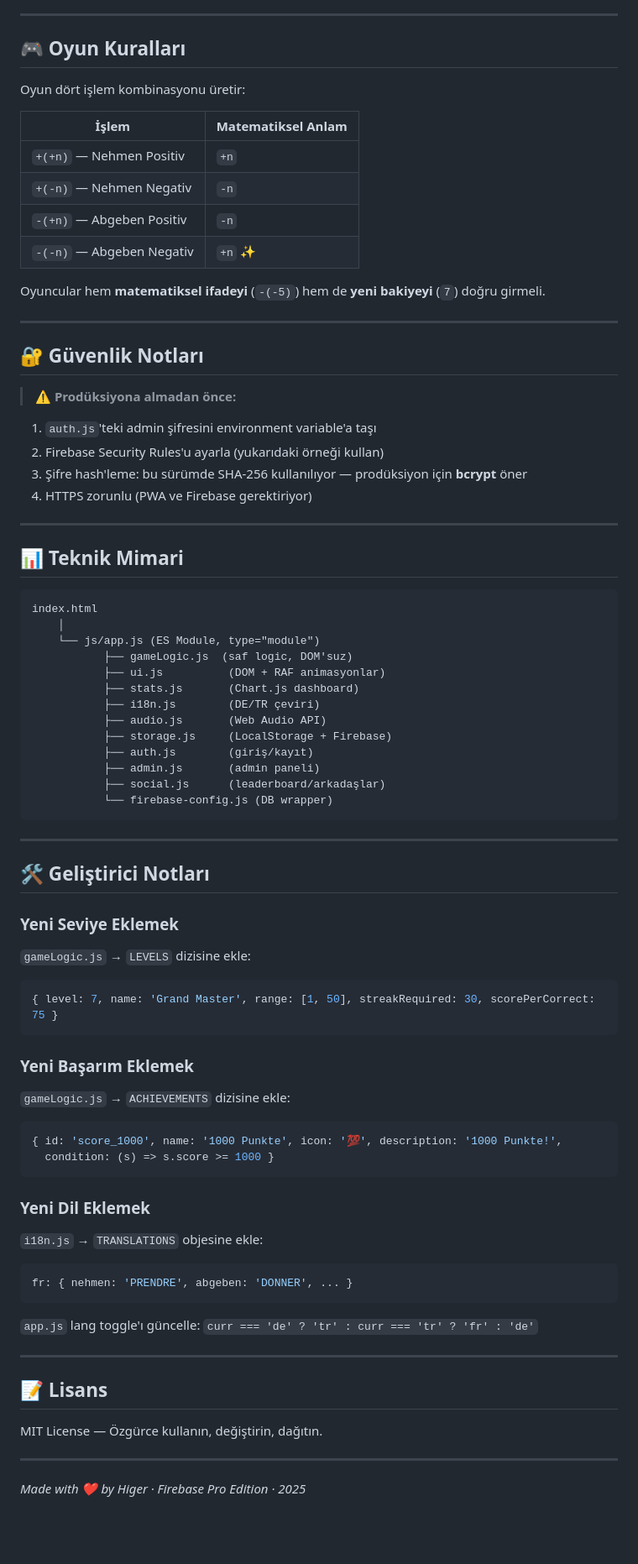
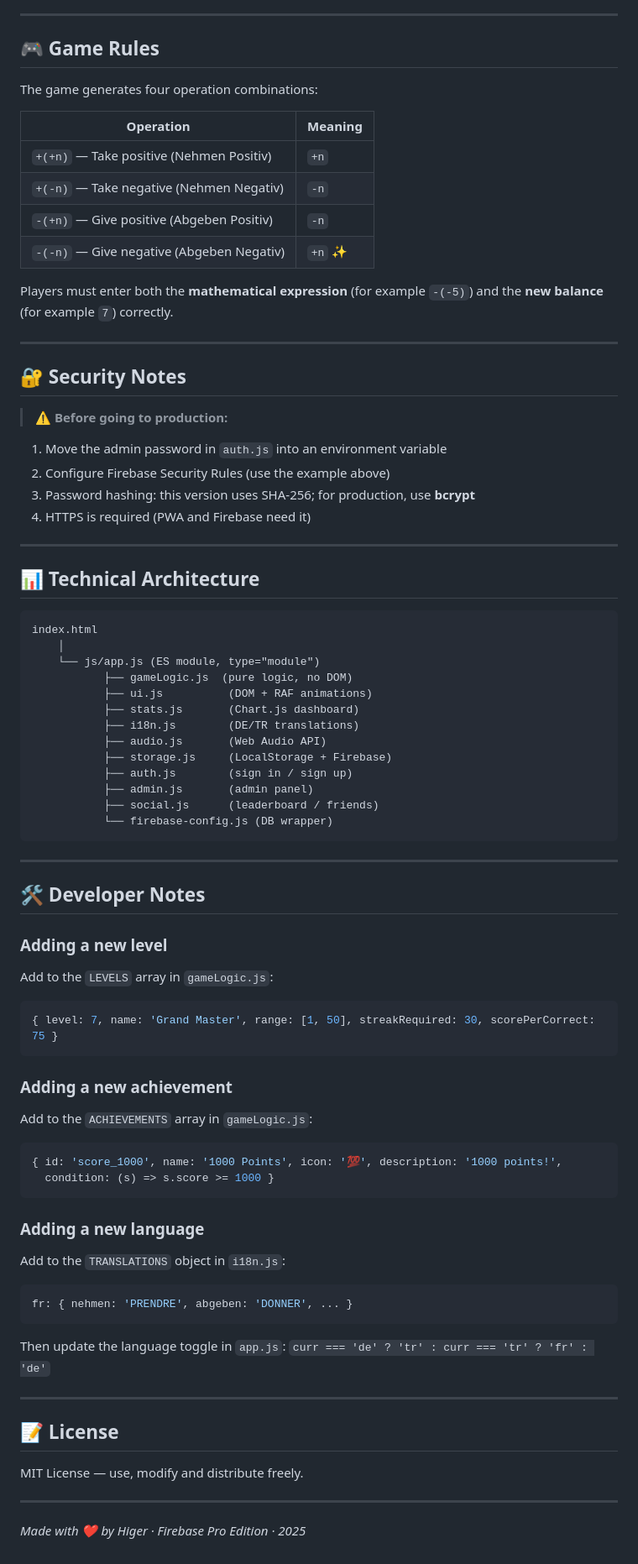
Before and after one commit to Higer23/Guthaben-Schulden-Pro, a Markdown page: README.md, the part around one of its changes. Shown at 84% size. GitHub-like rendering; blank space fills up the shorter version.

````diff
--- a/README.md
+++ b/README.md
@@ -160,82 +160,82 @@ Bu sürüm, **21 kritik/orta ve 10+ ek** hatayı düzeltiyor:
 
 ---
 
-## 🎮 Oyun Kuralları
+## 🎮 Game Rules
 
-Oyun dört işlem kombinasyonu üretir:
+The game generates four operation combinations:
 
-| İşlem | Matematiksel Anlam |
-|-------|-------------------|
-| `+(+n)` — Nehmen Positiv | `+n` |
-| `+(-n)` — Nehmen Negativ | `-n` |
-| `-(+n)` — Abgeben Positiv | `-n` |
-| `-(-n)` — Abgeben Negativ | `+n` ✨ |
+| Operation | Meaning |
+|-----------|---------|
+| `+(+n)` — Take positive (Nehmen Positiv) | `+n` |
+| `+(-n)` — Take negative (Nehmen Negativ) | `-n` |
+| `-(+n)` — Give positive (Abgeben Positiv) | `-n` |
+| `-(-n)` — Give negative (Abgeben Negativ) | `+n` ✨ |
 
-Oyuncular hem **matematiksel ifadeyi** (`-(-5)`) hem de **yeni bakiyeyi** (`7`) doğru girmeli.
+Players must enter both the **mathematical expression** (for example `-(-5)`) and the **new balance** (for example `7`) correctly.
 
 ---
 
-## 🔐 Güvenlik Notları
+## 🔐 Security Notes
 
-> ⚠️ **Prodüksiyona almadan önce:**
+> ⚠️ **Before going to production:**
 
-1. `auth.js`'teki admin şifresini environment variable'a taşı
-2. Firebase Security Rules'u ayarla (yukarıdaki örneği kullan)
-3. Şifre hash'leme: bu sürümde SHA-256 kullanılıyor — prodüksiyon için **bcrypt** öner
-4. HTTPS zorunlu (PWA ve Firebase gerektiriyor)
+1. Move the admin password in `auth.js` into an environment variable
+2. Configure Firebase Security Rules (use the example above)
+3. Password hashing: this version uses SHA-256; for production, use **bcrypt**
+4. HTTPS is required (PWA and Firebase need it)
 
 ---
 
-## 📊 Teknik Mimari
+## 📊 Technical Architecture
 
 ```
 index.html
     │
-    └── js/app.js (ES Module, type="module")
-           ├── gameLogic.js  (saf logic, DOM'suz)
-           ├── ui.js          (DOM + RAF animasyonlar)
+    └── js/app.js (ES module, type="module")
+           ├── gameLogic.js  (pure logic, no DOM)
+           ├── ui.js          (DOM + RAF animations)
            ├── stats.js       (Chart.js dashboard)
-           ├── i18n.js        (DE/TR çeviri)
+           ├── i18n.js        (DE/TR translations)
            ├── audio.js       (Web Audio API)
            ├── storage.js     (LocalStorage + Firebase)
-           ├── auth.js        (giriş/kayıt)
-           ├── admin.js       (admin paneli)
-           ├── social.js      (leaderboard/arkadaşlar)
+           ├── auth.js        (sign in / sign up)
+           ├── admin.js       (admin panel)
+           ├── social.js      (leaderboard / friends)
            └── firebase-config.js (DB wrapper)
 ```
 
 ---
 
-## 🛠️ Geliştirici Notları
+## 🛠️ Developer Notes
 
-### Yeni Seviye Eklemek
+### Adding a new level
 
-`gameLogic.js` → `LEVELS` dizisine ekle:
+Add to the `LEVELS` array in `gameLogic.js`:
 ```js
 { level: 7, name: 'Grand Master', range: [1, 50], streakRequired: 30, scorePerCorrect: 75 }
 ```
 
-### Yeni Başarım Eklemek
+### Adding a new achievement
 
-`gameLogic.js` → `ACHIEVEMENTS` dizisine ekle:
+Add to the `ACHIEVEMENTS` array in `gameLogic.js`:
 ```js
-{ id: 'score_1000', name: '1000 Punkte', icon: '💯', description: '1000 Punkte!',
+{ id: 'score_1000', name: '1000 Points', icon: '💯', description: '1000 points!',
   condition: (s) => s.score >= 1000 }
 ```
 
-### Yeni Dil Eklemek
+### Adding a new language
 
-`i18n.js` → `TRANSLATIONS` objesine ekle:
+Add to the `TRANSLATIONS` object in `i18n.js`:
 ```js
 fr: { nehmen: 'PRENDRE', abgeben: 'DONNER', ... }
 ```
-`app.js` lang toggle'ı güncelle: `curr === 'de' ? 'tr' : curr === 'tr' ? 'fr' : 'de'`
+Then update the language toggle in `app.js`: `curr === 'de' ? 'tr' : curr === 'tr' ? 'fr' : 'de'`
 
 ---
 
-## 📝 Lisans
+## 📝 License
 
-MIT License — Özgürce kullanın, değiştirin, dağıtın.
+MIT License — use, modify and distribute freely.
 
 ---
 
````
Also changed, not shown: other parts of README.md (+82 -82 lines).
